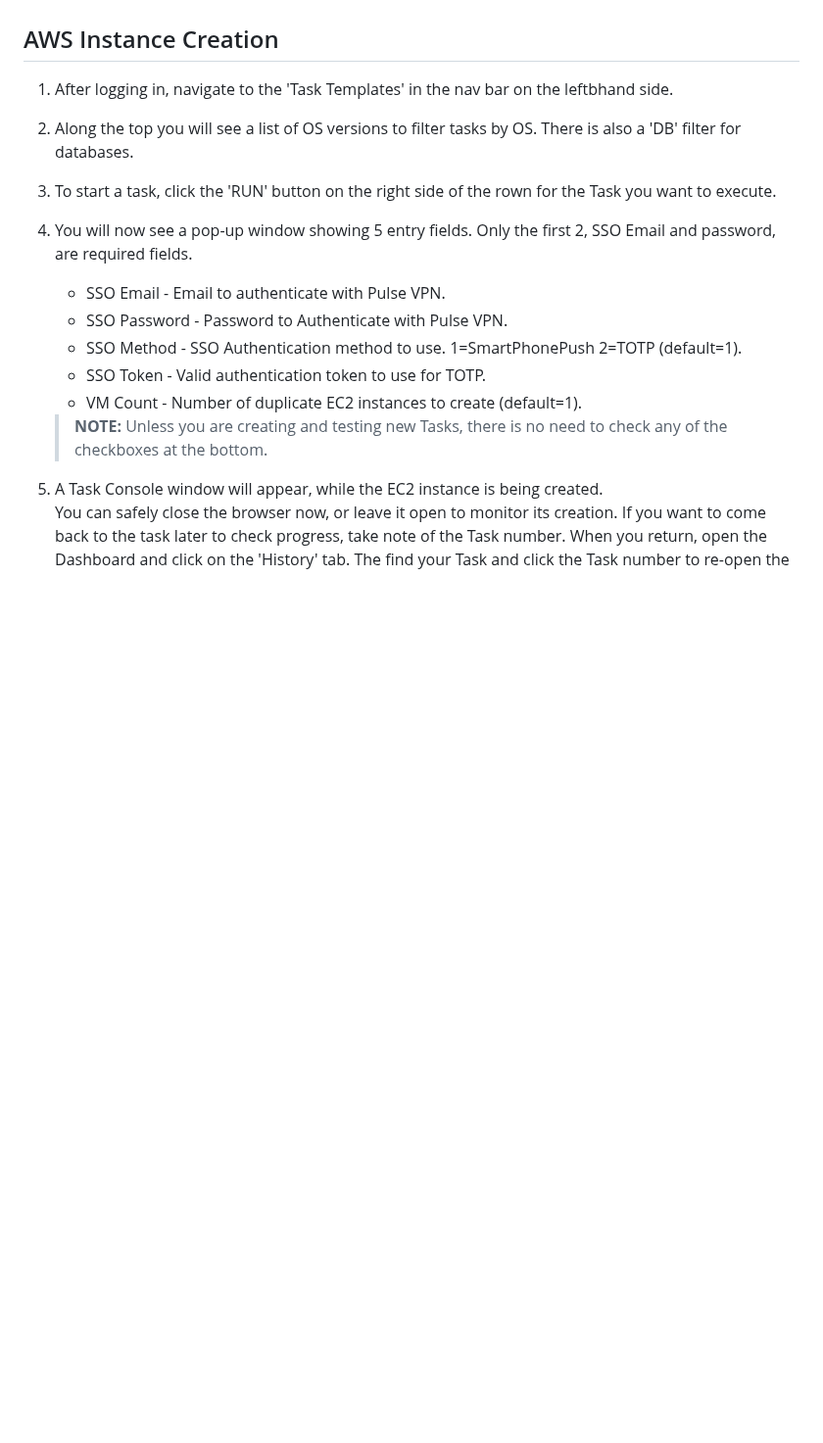
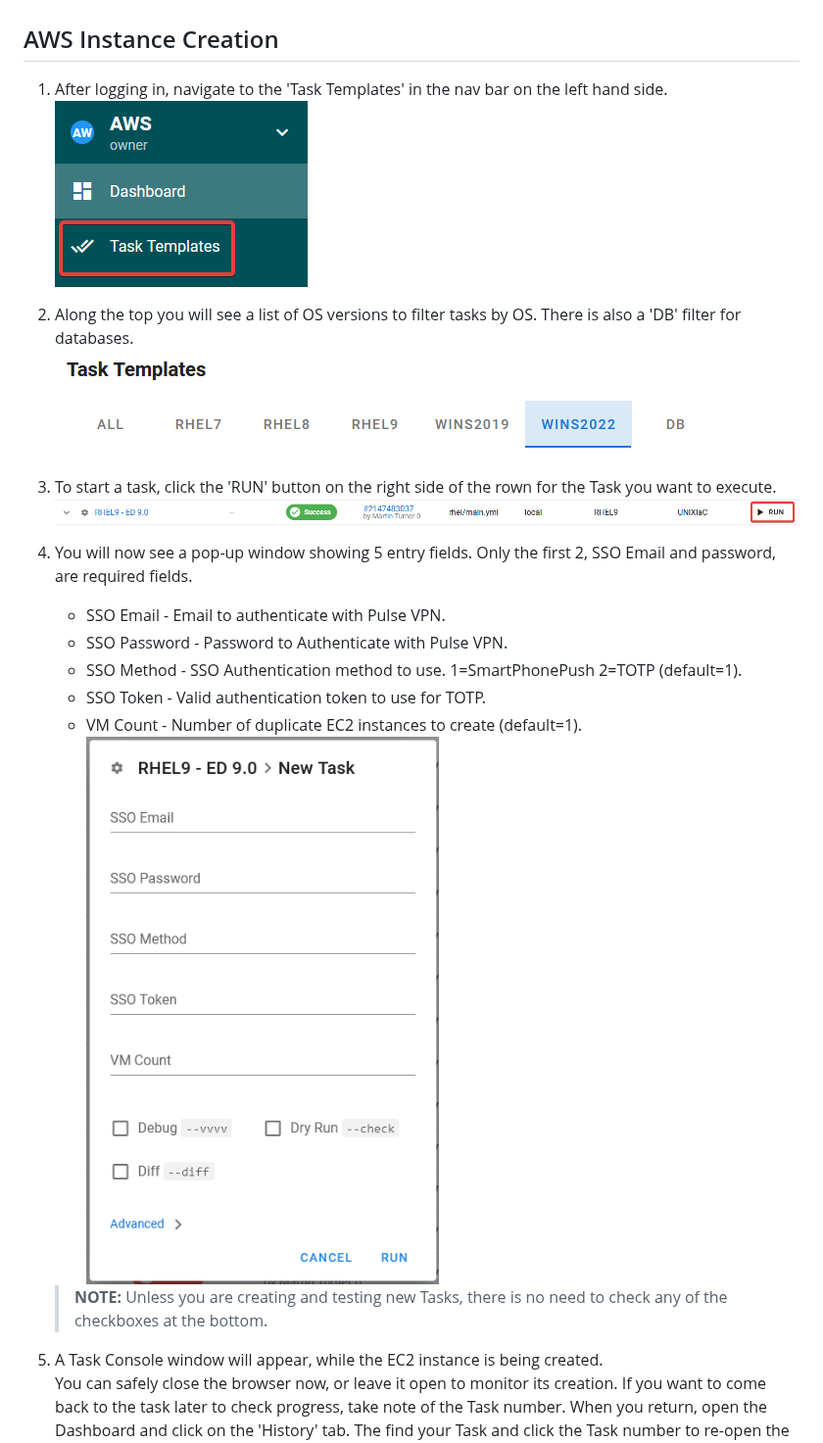
Before and after one commit to UNiXMIT/UNiXIaC, a Markdown page: docs/index.md, the part around one of its changes. Shown at 98% size. GitHub-like rendering; pictures changed too: docs/images/1.png (added), docs/images/2.png (added), docs/images/3.png (added); blank space fills up the shorter version.

Commit message:
Add images

```diff
--- a/docs/index.md
+++ b/docs/index.md
@@ -5,16 +5,22 @@
 - [Supported Products](#supported-os--products)
 
 ## AWS Instance Creation
-1. After logging in, navigate to the 'Task Templates' in the nav bar on the leftbhand side.
+1. After logging in, navigate to the 'Task Templates' in the nav bar on the left hand side.
+![1](images/1.png)
+
 2. Along the top you will see a list of OS versions to filter tasks by OS. There is also a 'DB' filter for databases.
+![2](images/2.png)
 
 3. To start a task, click the 'RUN' button on the right side of the rown for the Task you want to execute.
+![3](images/3.png)
+
 4. You will now see a pop-up window showing 5 entry fields. Only the first 2, SSO Email and password, are required fields.
     - SSO Email - Email to authenticate with Pulse VPN.
     - SSO Password - Password to Authenticate with Pulse VPN.
     - SSO Method - SSO Authentication method to use. 1=SmartPhonePush 2=TOTP (default=1).
     - SSO Token - Valid authentication token to use for TOTP.
     - VM Count - Number of duplicate EC2 instances to create (default=1).
+![4](images/4.png)
 
     > **NOTE:** Unless you are creating and testing new Tasks, there is no need to check any of the checkboxes at the bottom.
 
```
Also changed, not shown: other parts of docs/index.md (+2 -0 lines), docs/images/5.png (added), docs/images/6.png (added).
